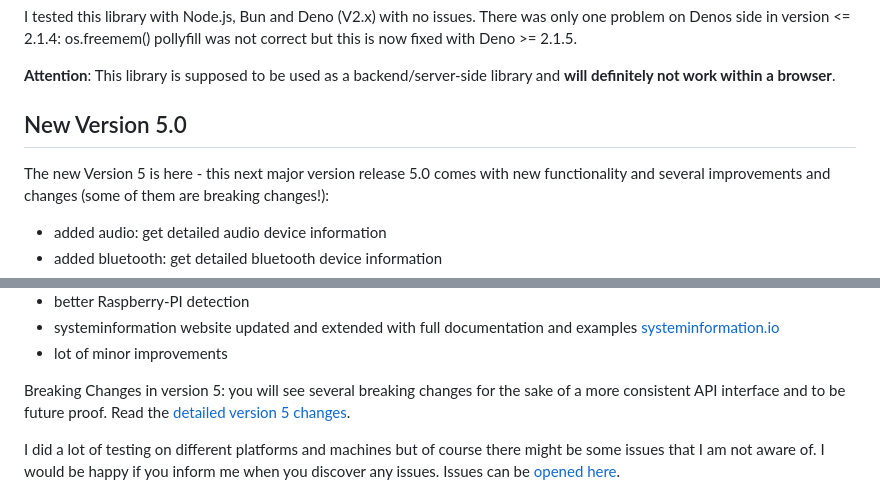
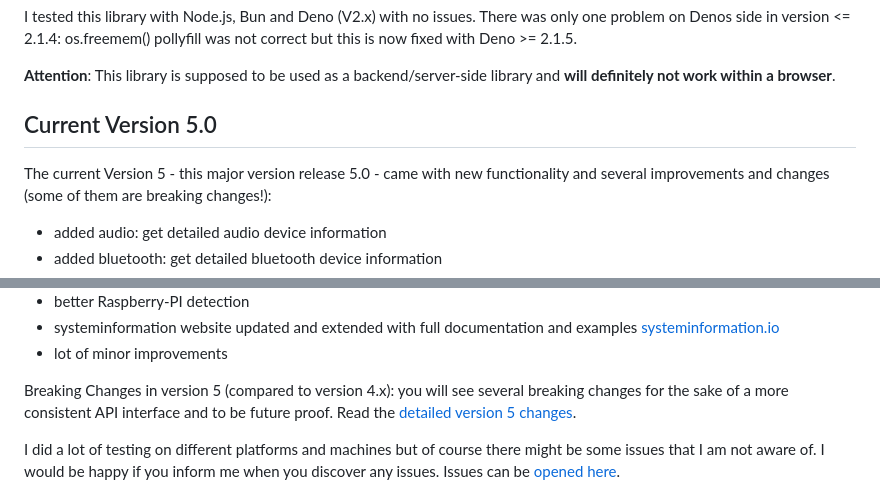
Before and after one commit to brendasmithhrhn842/systeminformation, a Markdown page: README.md, 2 parts joined by grey strips. Rendered like a GitHub page.

```diff
--- a/README.md
+++ b/README.md
@@ -61,9 +61,9 @@ was not correct but this is now fixed with Deno >= 2.1.5.
 **Attention**: This library is supposed to be used as a backend/server-side
 library and **will definitely not work within a browser**.
 
-## New Version 5.0
+## Current Version 5.0
 
-The new Version 5 is here - this next major version release 5.0 comes with new
+The current Version 5 - this major version release 5.0 - came with new
 functionality and several improvements and changes (some of them are breaking
 changes!):
 
@@ -83,9 +83,9 @@ changes!):
   examples [systeminformation.io][systeminformation-url]
 - lot of minor improvements
 
-Breaking Changes in version 5: you will see several breaking changes for the
-sake of a more consistent API interface and to be future proof. Read the
-[detailed version 5 changes][changes5-url].
+Breaking Changes in version 5 (compared to version 4.x): you will see several
+breaking changes for the sake of a more consistent API interface and to be
+future proof. Read the [detailed version 5 changes][changes5-url].
 
 I did a lot of testing on different platforms and machines but of course there
 might be some issues that I am not aware of. I would be happy if you inform me
```
